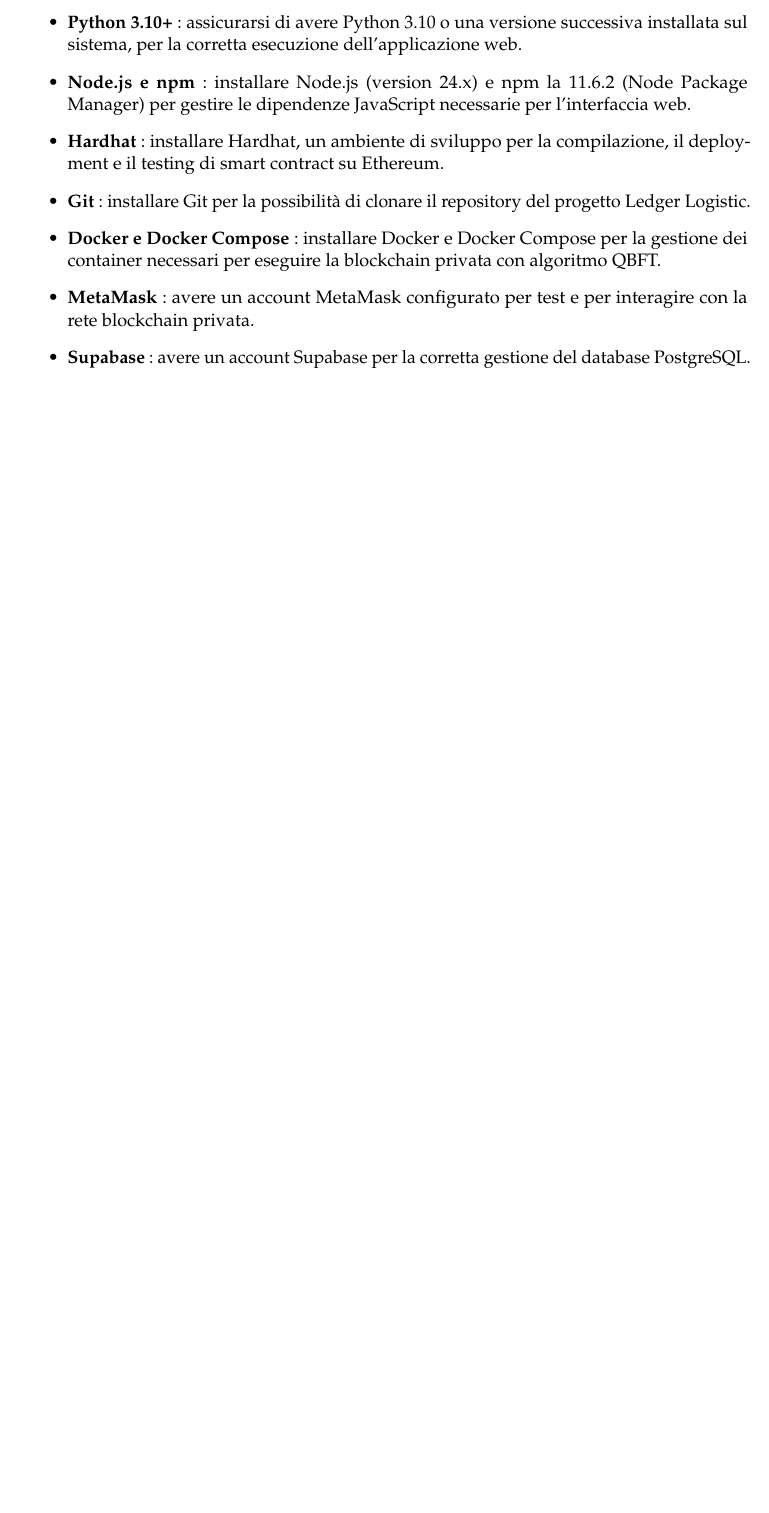
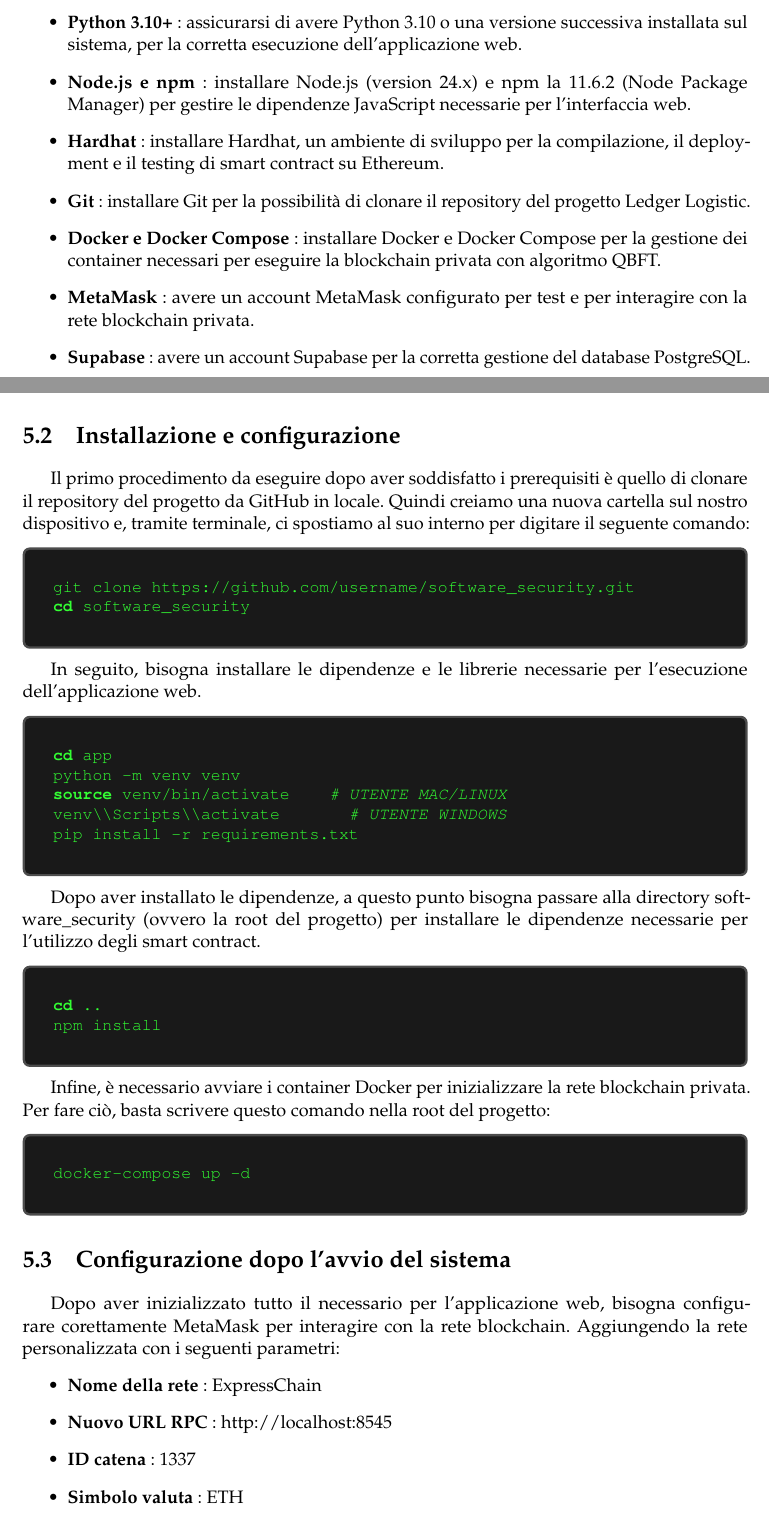
Before and after one commit to Bargi20/Software_security, a LaTeX thesis (Latex/main.tex, which reads Latex/chapter5/chapter5.tex): part of page 51 of 51 before the commit and two parts of pages 51 and 52 of 52 after it, the two joined at a grey line, cut so that both start at the same text, the shorter picture padded with empty space. Compiled offline with pdfLaTeX.

Commit message:
aggiunto pacchetto per listato da terminale, messo il package nei file nascosti a spell checker e aggiunti testi nel chapter5

```diff
--- a/Latex/chapter5/chapter5.tex
+++ b/Latex/chapter5/chapter5.tex
@@ -14,3 +14,42 @@
     \item \textbf{MetaMask} : avere un account MetaMask configurato per test e per interagire con la rete blockchain privata.
     \item \textbf{Supabase} : avere un account Supabase per la corretta gestione del database PostgreSQL.
 \end{itemize}
+
+\section{Installazione e configurazione}
+Il primo procedimento da eseguire dopo aver soddisfatto i prerequisiti è quello di clonare il repository del progetto da GitHub in locale. Quindi creiamo una nuova cartella sul nostro dispositivo e, tramite terminale, ci spostiamo al suo interno per digitare il seguente comando:
+
+\begin{terminal}
+git clone https://github.com/username/software_security.git
+cd software_security
+\end{terminal}
+
+In seguito, bisogna installare le dipendenze e le librerie necessarie per l'esecuzione dell'applicazione web.
+\begin{terminal}
+cd app
+python -m venv venv
+source venv/bin/activate    # UTENTE MAC/LINUX
+venv\\Scripts\\activate       # UTENTE WINDOWS
+pip install -r requirements.txt
+\end{terminal}
+
+Dopo aver installato le dipendenze, a questo punto bisogna passare alla directory software\_security (ovvero la root del progetto) per installare le dipendenze necessarie per l'utilizzo degli smart contract.
+
+\begin{terminal}
+cd ..
+npm install
+\end{terminal}
+
+Infine, è necessario avviare i container Docker per inizializzare la rete blockchain privata. Per fare ciò, basta scrivere questo comando nella root del progetto:
+\begin{terminal}
+docker-compose up -d
+\end{terminal}
+
+\section{Configurazione dopo l'avvio del sistema}
+
+Dopo aver inizializzato tutto il necessario per l'applicazione web, bisogna configurare corettamente MetaMask per interagire con la rete blockchain. Aggiungendo la rete personalizzata con i seguenti parametri:
+\begin{itemize}
+    \item \textbf{Nome della rete} : ExpressChain
+    \item \textbf{Nuovo URL RPC} : http://localhost:8545
+    \item \textbf{ID catena} : 1337
+    \item \textbf{Simbolo valuta} : ETH
+\end{itemize}
```
Also changed, not shown: Latex/packages.sty (+23 -0 lines), 1 other file.
